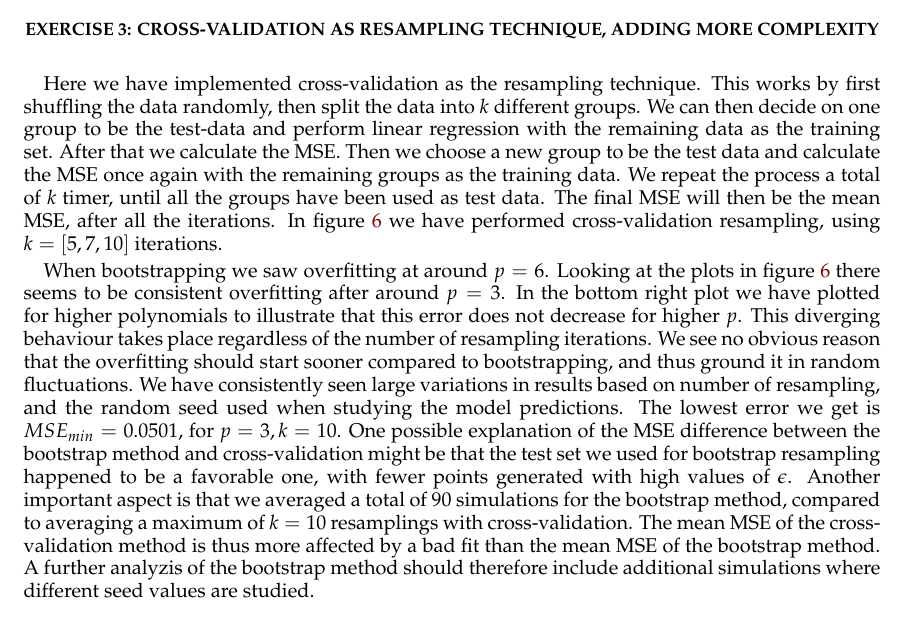
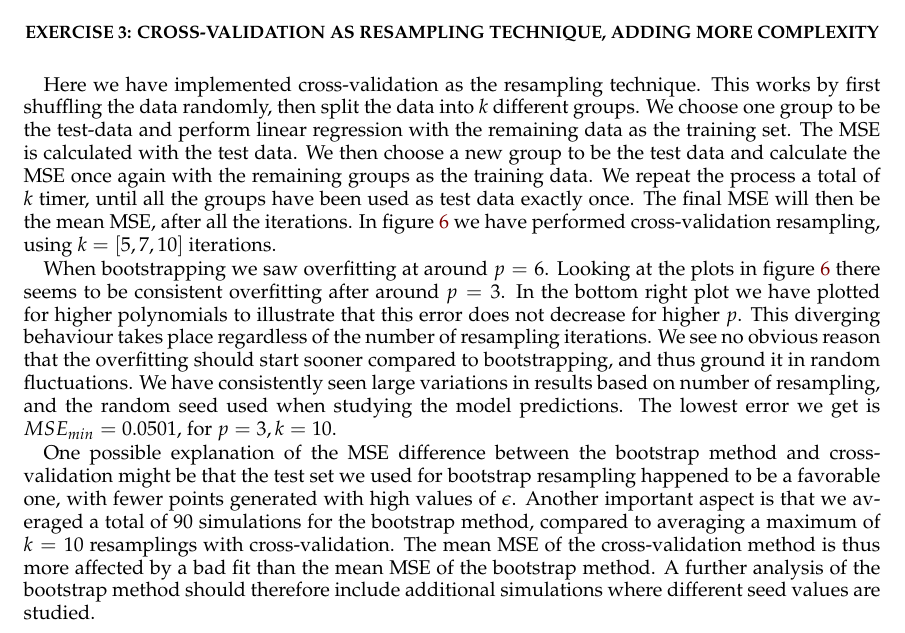
Before and after one commit to sigurdru/FYS-STK4155-Applied-Data-Analysis-and-Machine-Learning, a LaTeX paper (project1/tex/Project1.tex): part of page 9 of 24, cut so that both start at the same text. Compiled offline with pdfLaTeX.

Commit message:
update tex

```diff
--- a/project1/tex/Project1.tex
+++ b/project1/tex/Project1.tex
@@ -299,7 +299,7 @@ As previously discussed, the minimum value of the test MSE at $p=3$ does not see
 
 \section*{Exercise 3: Cross-validation as resampling technique, adding more complexity}
 
-Here we have implemented cross-validation as the resampling technique. This works by first shuffling the data randomly, then split the data into $k$ different groups. We can then decide on one group to be the test-data and perform linear regression with the remaining data as the training set. After that we calculate the MSE. Then we choose a new group to be the test data and calculate the MSE once again with the remaining groups as the training data. We repeat the process a total of $k$ timer, until all the groups have been used as test data. The final MSE will then be the mean MSE, after all the iterations. In figure \ref{fig:CV_OLS} we have performed cross-validation resampling, using $k = [5,7,10]$ iterations.
+Here we have implemented cross-validation as the resampling technique. This works by first shuffling the data randomly, then split the data into $k$ different groups. We choose one group to be the test-data and perform linear regression with the remaining data as the training set. The MSE is calculated with the test data. We then choose a new group to be the test data and calculate the MSE once again with the remaining groups as the training data. We repeat the process a total of $k$ timer, until all the groups have been used as test data exactly once. The final MSE will then be the mean MSE, after all the iterations. In figure \ref{fig:CV_OLS} we have performed cross-validation resampling, using $k = [5,7,10]$ iterations.
 
 \begin{figure}[h]
 	\minipage{0.49\textwidth}
@@ -317,7 +317,9 @@ Here we have implemented cross-validation as the resampling technique. This work
 	\caption{Here we have plotted the MSE when performing cross-validation as the resampling technique. On the $x$-axis we have polynomial degree, and MSE on the $y$-axis. The top left, right and bottom left figures are with $k=[5, 7, 10]$ iterations respectively. The bottom left plot is to illustrate the diverging MSE for higher polynomial degree, which we see irregardless of iteration-number.} \label{fig:CV_OLS}
 \end{figure}
 
-When bootstrapping we saw overfitting at around $p=6$. Looking at the plots in figure \ref{fig:CV_OLS} there seems to be consistent overfitting after around $p=3$. In the bottom right plot we have plotted for higher polynomials to illustrate that this error does not decrease for higher $p$. This diverging behaviour takes place regardless of the number of resampling iterations. We see no obvious reason that the overfitting should start sooner compared to bootstrapping, and thus ground it in random fluctuations. We have consistently seen large variations in results based on number of resampling, and the random seed used when studying the model predictions. The lowest error we get is $MSE_{min}=0.0501$, for $p=3, k=10$. One possible explanation of the MSE difference between the bootstrap method and cross-validation might be that the test set we used for bootstrap resampling happened to be a favorable one, with fewer points generated with high values of $\epsilon$. Another important aspect is that we averaged a total of $90$ simulations for the bootstrap method, compared to averaging a maximum of $k=10$ resamplings with cross-validation. The mean MSE of the cross-validation method is thus more affected by a bad fit than the mean MSE of the bootstrap method. A further analyzis of the bootstrap method should therefore include additional simulations where different seed values are studied.
+When bootstrapping we saw overfitting at around $p=6$. Looking at the plots in figure \ref{fig:CV_OLS} there seems to be consistent overfitting after around $p=3$. In the bottom right plot we have plotted for higher polynomials to illustrate that this error does not decrease for higher $p$. This diverging behaviour takes place regardless of the number of resampling iterations. We see no obvious reason that the overfitting should start sooner compared to bootstrapping, and thus ground it in random fluctuations. We have consistently seen large variations in results based on number of resampling, and the random seed used when studying the model predictions. The lowest error we get is $MSE_{min}=0.0501$, for $p=3, k=10$.
+
+One possible explanation of the MSE difference between the bootstrap method and cross-validation might be that the test set we used for bootstrap resampling happened to be a favorable one, with fewer points generated with high values of $\epsilon$. Another important aspect is that we averaged a total of $90$ simulations for the bootstrap method, compared to averaging a maximum of $k=10$ resamplings with cross-validation. The mean MSE of the cross-validation method is thus more affected by a bad fit than the mean MSE of the bootstrap method. A further analysis of the bootstrap method should therefore include additional simulations where different seed values are studied.
 
 
 \section*{Exercise 4: Ridge Regression on the Franke function with resampling}
```
